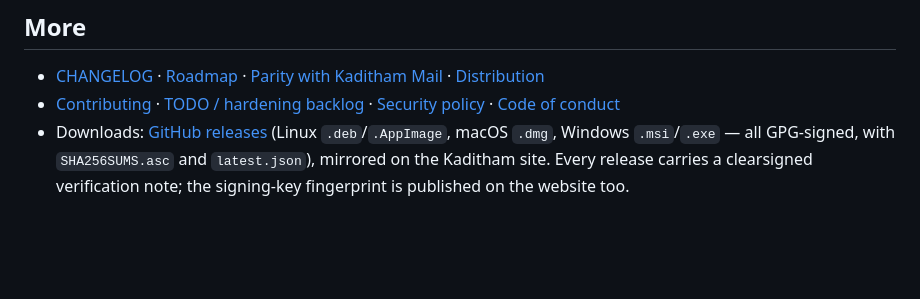
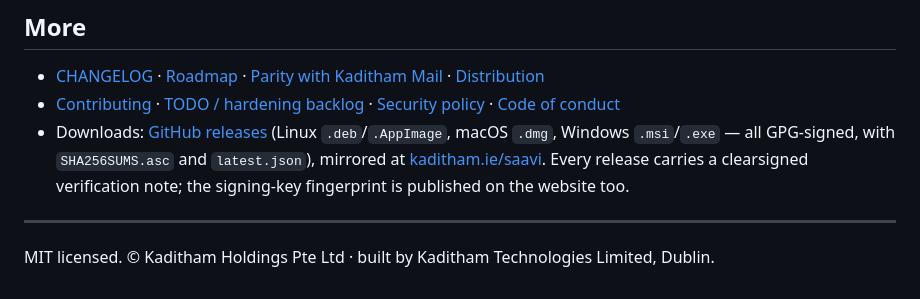
Before and after one commit to kaditham-technologies/saavi, a Markdown page: README.md, the part around the change. Drawn GitHub-style; blank space fills up the shorter version.

Commit message:
README: download mirror URL and copyright line

```diff
--- a/README.md
+++ b/README.md
@@ -101,5 +101,9 @@ OpenPGP.js (LGPL-3.0-or-later), are listed in
 - Downloads: [GitHub releases](https://github.com/kaditham-technologies/saavi/releases)
   (Linux `.deb`/`.AppImage`, macOS `.dmg`, Windows `.msi`/`.exe` — all
   GPG-signed, with `SHA256SUMS.asc` and `latest.json`), mirrored
-  on the Kaditham site. Every release carries a clearsigned verification
+  at [kaditham.ie/saavi](https://kaditham.ie/saavi/). Every release carries a clearsigned verification
   note; the signing-key fingerprint is published on the website too.
+
+---
+
+MIT licensed. © Kaditham Holdings Pte Ltd · built by Kaditham Technologies Limited, Dublin.
```
